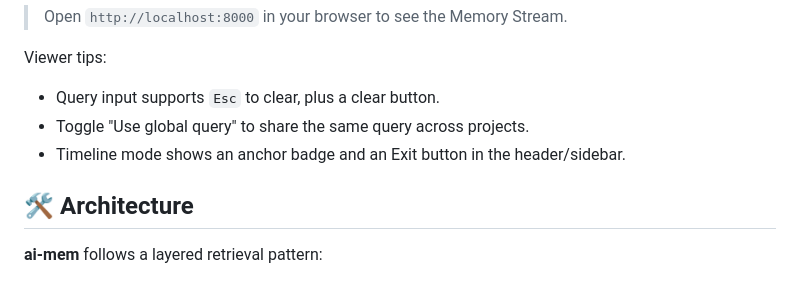
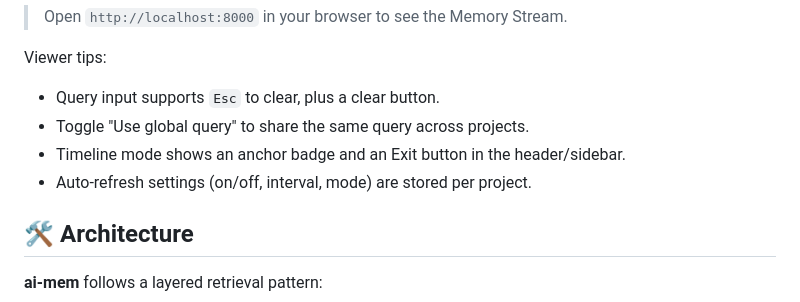
Before and after one commit to hyukudan/ai-mem, a Markdown page: README.md, the part around the change. Drawn GitHub-style.

Commit message:
Document per-project auto-refresh

```diff
--- a/README.md
+++ b/README.md
@@ -161,6 +161,7 @@ Viewer tips:
 - Query input supports `Esc` to clear, plus a clear button.
 - Toggle "Use global query" to share the same query across projects.
 - Timeline mode shows an anchor badge and an Exit button in the header/sidebar.
+- Auto-refresh settings (on/off, interval, mode) are stored per project.
 
 ## 🛠️ Architecture
 
```
